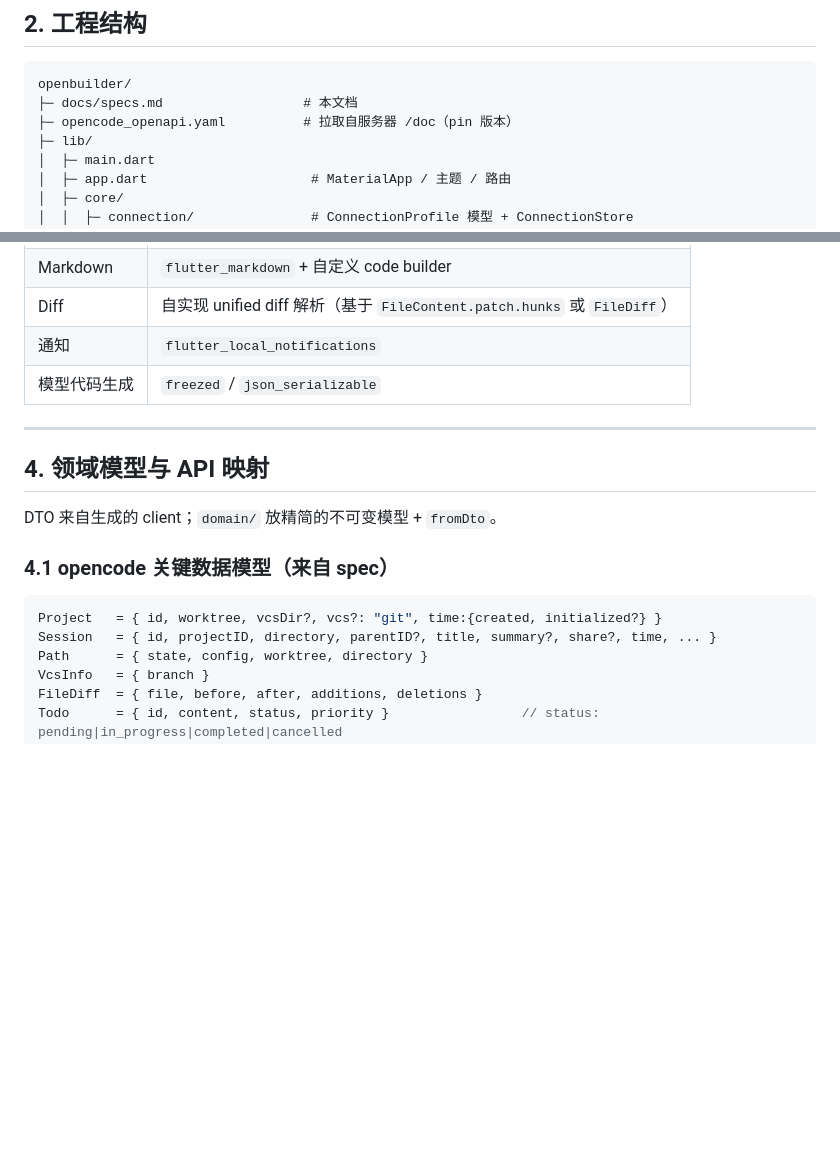
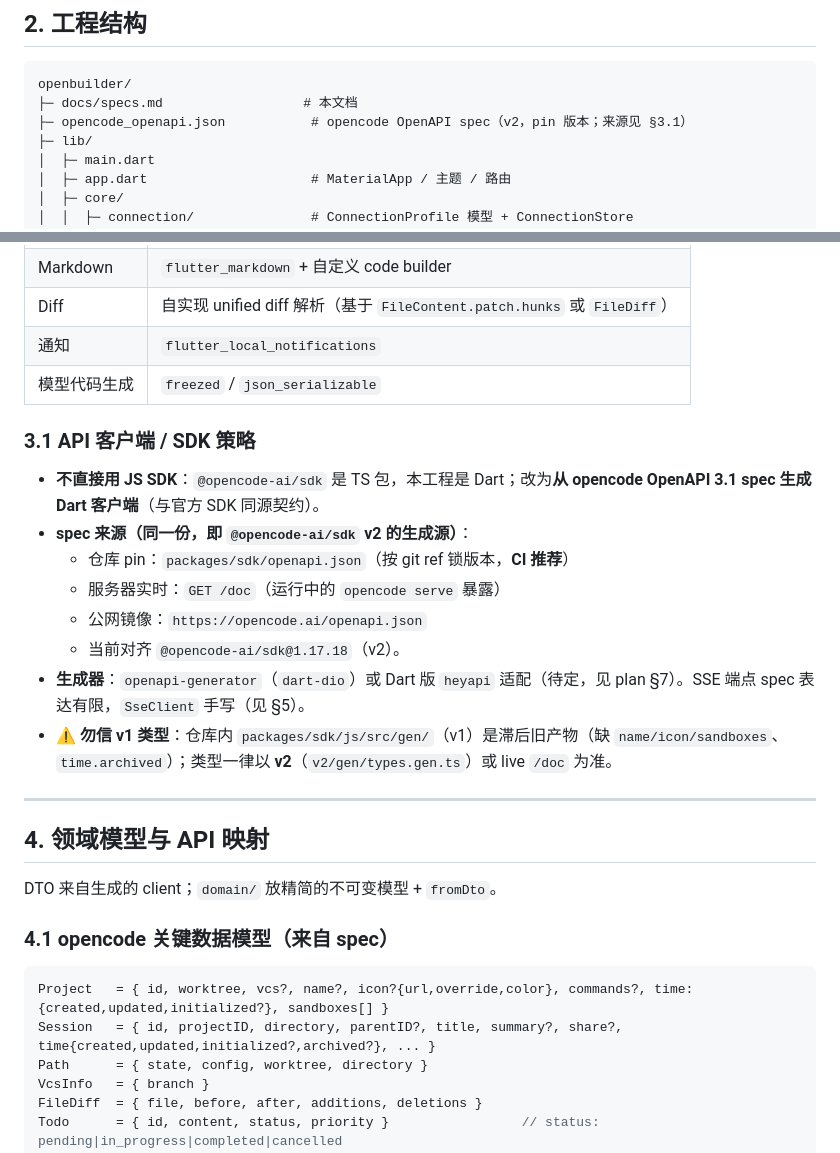
Before and after one commit to cyrasafia/openbuilder, a Markdown page: docs/specs.md, 2 parts joined by grey strips. Rendered like a GitHub page; blank space fills up the shorter version.

````diff
--- a/docs/specs.md
+++ b/docs/specs.md
@@ -31,7 +31,7 @@
 ```
 openbuilder/
 ├─ docs/specs.md                  # 本文档
-├─ opencode_openapi.yaml          # 拉取自服务器 /doc（pin 版本）
+├─ opencode_openapi.json           # opencode OpenAPI spec（v2，pin 版本；来源见 §3.1）
 ├─ lib/
 │  ├─ main.dart
 │  ├─ app.dart                     # MaterialApp / 主题 / 路由
@@ -78,6 +78,17 @@ openbuilder/
 | 通知 | `flutter_local_notifications` |
 | 模型代码生成 | `freezed` / `json_serializable` |
 
+### 3.1 API 客户端 / SDK 策略
+
+- **不直接用 JS SDK**：`@opencode-ai/sdk` 是 TS 包，本工程是 Dart；改为**从 opencode OpenAPI 3.1 spec 生成 Dart 客户端**（与官方 SDK 同源契约）。
+- **spec 来源（同一份，即 `@opencode-ai/sdk` v2 的生成源）**：
+  - 仓库 pin：`packages/sdk/openapi.json`（按 git ref 锁版本，**CI 推荐**）
+  - 服务器实时：`GET /doc`（运行中的 `opencode serve` 暴露）
+  - 公网镜像：`https://opencode.ai/openapi.json`
+  - 当前对齐 `@opencode-ai/sdk@1.17.18`（v2）。
+- **生成器**：`openapi-generator`（`dart-dio`）或 Dart 版 `heyapi` 适配（待定，见 plan §7）。SSE 端点 spec 表达有限，`SseClient` 手写（见 §5）。
+- ⚠️ **勿信 v1 类型**：仓库内 `packages/sdk/js/src/gen/`（v1）是滞后旧产物（缺 `name/icon/sandboxes`、`time.archived`）；类型一律以 **v2**（`v2/gen/types.gen.ts`）或 live `/doc` 为准。
+
 ---
 
 ## 4. 领域模型与 API 映射
@@ -87,8 +98,8 @@ DTO 来自生成的 client；`domain/` 放精简的不可变模型 + `fromDto`
 ### 4.1 opencode 关键数据模型（来自 spec）
 
 ```ts
-Project   = { id, worktree, vcsDir?, vcs?: "git", time:{created, initialized?} }
-Session   = { id, projectID, directory, parentID?, title, summary?, share?, time, ... }
+Project   = { id, worktree, vcs?, name?, icon?{url,override,color}, commands?, time:{created,updated,initialized?}, sandboxes[] }
+Session   = { id, projectID, directory, parentID?, title, summary?, share?, time{created,updated,initialized?,archived?}, ... }
 Path      = { state, config, worktree, directory }
 VcsInfo   = { branch }
 FileDiff  = { file, before, after, additions, deletions }
````
Also changed, not shown: docs/frontend.md (+2 -2 lines), docs/plan.md (+19 -2 lines).
